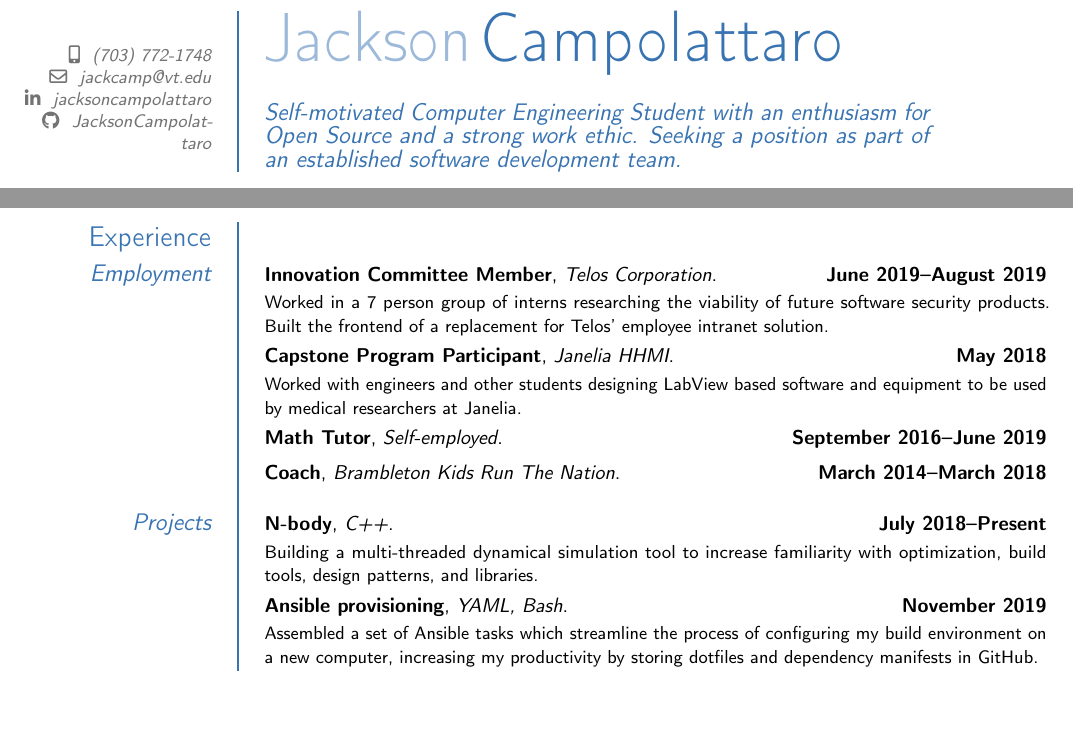
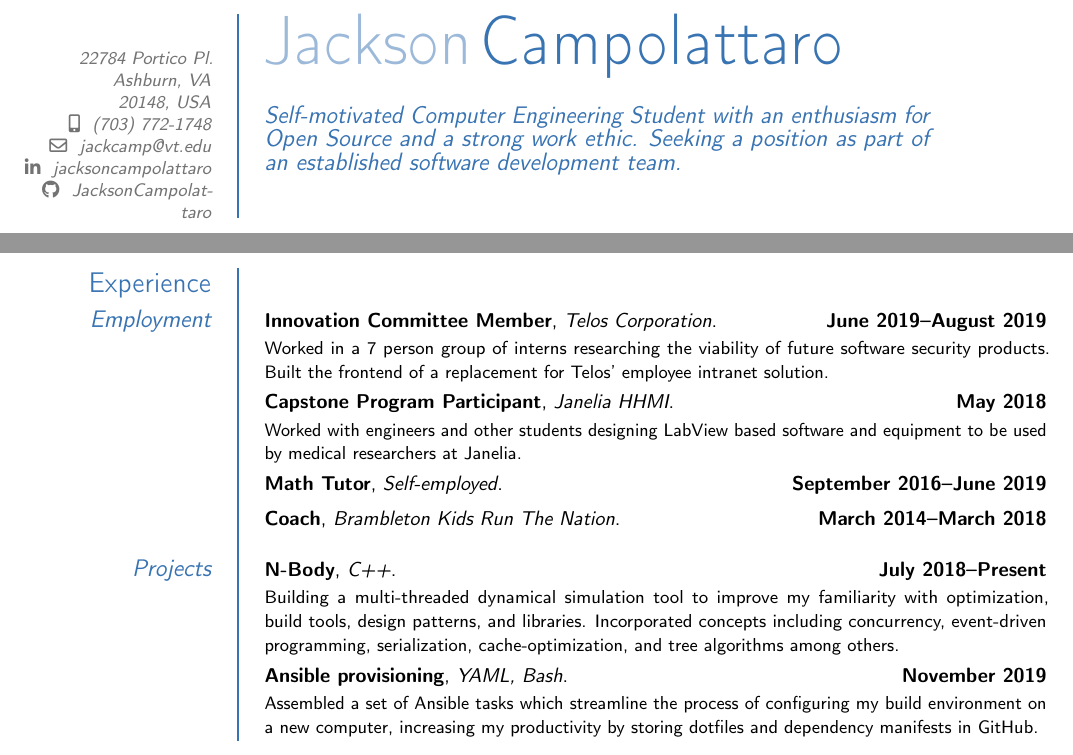
Before and after one commit to JacksonCampolattaro/cv, a LaTeX CV (cv.tex): two parts of the page, joined at a grey line, cut at the place of the change, the shorter picture padded with empty space. Compiled offline with pdfLaTeX.

Commit message:
Added my address

```diff
--- a/cv.tex
+++ b/cv.tex
@@ -9,6 +9,7 @@
 \usepackage{multicol}
 \usepackage{enumitem}
 \setlist[itemize]{noitemsep, topsep=0pt}
+\setlength{\multicolsep}{2pt}
 
 \moderncvtheme{fancy}
 \moderncvcolor{red}
@@ -21,6 +22,7 @@
 
 \name{Jackson}{Campolattaro}
 
+\address{22784 Portico Pl.}{Ashburn, VA}{20148, USA}
 \email{jackcamp@vt.edu}
 \phone[mobile]{(703) 772-1748}
 \social[linkedin]{jacksoncampolattaro}
@@ -116,10 +118,12 @@
 \cventry{September 2016--June 2019}{Math Tutor}{Self-employed}{}{}{}
 \cventry{March 2014--March 2018}{Coach}{Brambleton Kids Run The Nation}{}{}{}
 \subsection{Projects}
-\cventry{July 2018--Present}{N-body}{C++}{}{}{
-	Building a multi-threaded dynamical simulation tool to increase
+\cventry{July 2018--Present}{N-Body}{C++}{}{}{
+	Building a multi-threaded dynamical simulation tool to improve my
 	familiarity with optimization, build tools, design patterns,
 	and libraries.
+	Incorporated concepts including concurrency, event-driven programming,
+	serialization, cache-optimization, and tree algorithms among others.
 }
 \cventry{November 2019}{Ansible provisioning}{YAML, Bash}{}{}{
 	Assembled a set of Ansible tasks which streamline the process
```
Also changed, not shown: out/cv.pdf, 2 other files.
